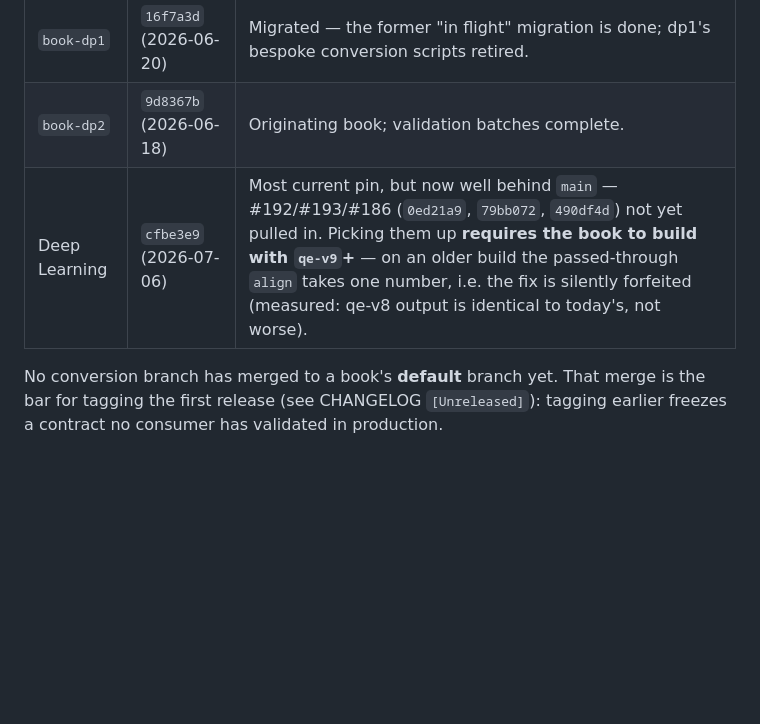
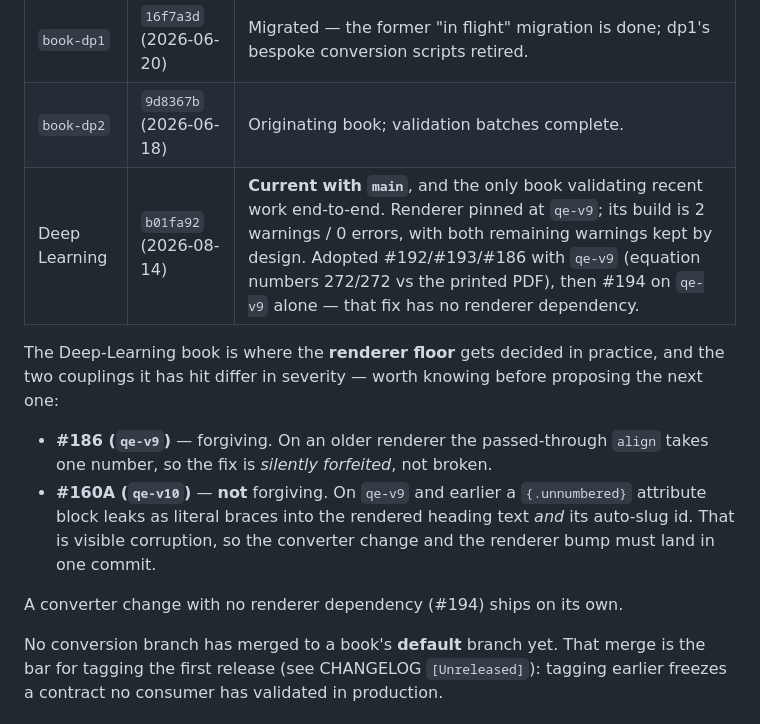
Before and after one commit to QuantEcon/claude-latex-to-myst, a Markdown page: ROADMAP.md, the part around the change. GitHub-like rendering; blank space fills up the shorter version.

Commit message:
docs: record the Deep-Learning book's #194 adoption and the renderer-floor rule
The ROADMAP's pin table still showed the Deep-Learning book at `cfbe3e9`
(2026-07-06) and "well behind main". It is now at `b01fa92` — current with
main — having adopted #192/#193/#186 with `qe-v9` and then #194 on `qe-v9`
alone. Its build is 2 warnings / 0 errors, both kept by design.

That book is where the renderer floor gets decided in practice, and its two
couplings differ in severity in a way worth stating before the next one is
proposed: #186's is forgiving (an older renderer silently forfeits the fix),
while #160A's is not (`{.unnumbered}` leaks as literal braces into the heading
text and its auto-slug on qe-v9, so converter and renderer must move in one
commit). A change with no renderer dependency ships on its own, which is what
#194 did.

Also records the consumer confirmation in the #194 CHANGELOG entry: the
prediction reproduced exactly — 24 deletions, 0 additions, 4 warnings → 2,
813 cross-references resolving, equation enumerators unchanged — and the
built HTML still emits per-page `id="exercises"` / `id="further-reading"`,
which is the claim the fix rests on, verified in a real build rather than
inferred from the renderer source.

Docs only; no pipeline change.

Co-Authored-By: Claude Opus 5 (1M context) <noreply@anthropic.com>

```diff
--- a/ROADMAP.md
+++ b/ROADMAP.md
@@ -14,7 +14,20 @@ All three consumer books run on the pipeline, each on its
 |------|--------------------|-------|
 | `book-dp1` | `16f7a3d` (2026-06-20) | Migrated — the former "in flight" migration is done; dp1's bespoke conversion scripts retired. |
 | `book-dp2` | `9d8367b` (2026-06-18) | Originating book; validation batches complete. |
-| Deep Learning | `cfbe3e9` (2026-07-06) | Most current pin, but now well behind `main` — #192/#193/#186 (`0ed21a9`, `79bb072`, `490df4d`) not yet pulled in. Picking them up **requires the book to build with `qe-v9`+** — on an older build the passed-through `align` takes one number, i.e. the fix is silently forfeited (measured: qe-v8 output is identical to today's, not worse). |
+| Deep Learning | `b01fa92` (2026-08-14) | **Current with `main`**, and the only book validating recent work end-to-end. Renderer pinned at `qe-v9`; its build is 2 warnings / 0 errors, with both remaining warnings kept by design. Adopted #192/#193/#186 with `qe-v9` (equation numbers 272/272 vs the printed PDF), then #194 on `qe-v9` alone — that fix has no renderer dependency. |
+
+The Deep-Learning book is where the **renderer floor** gets decided in
+practice, and the two couplings it has hit differ in severity — worth
+knowing before proposing the next one:
+
+- **#186 (`qe-v9`)** — forgiving. On an older renderer the passed-through
+  `align` takes one number, so the fix is *silently forfeited*, not broken.
+- **#160A (`qe-v10`)** — **not** forgiving. On `qe-v9` and earlier a
+  `{.unnumbered}` attribute block leaks as literal braces into the rendered
+  heading text *and* its auto-slug id. That is visible corruption, so the
+  converter change and the renderer bump must land in one commit.
+
+A converter change with no renderer dependency (#194) ships on its own.
 
 No conversion branch has merged to a book's **default** branch yet. That
 merge is the bar for tagging the first release (see CHANGELOG
```
Also changed, not shown: CHANGELOG.md (+9 -0 lines).
